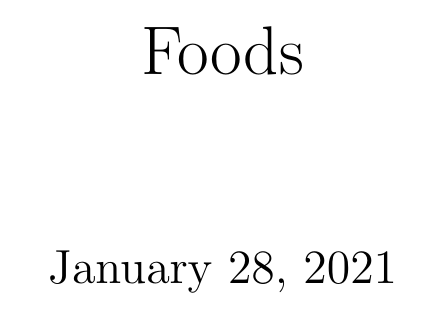
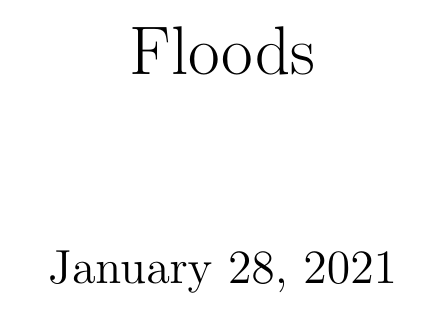
Before and after one commit to rtjohnso/overleaf-test, a LaTeX document (paper.tex): part of the page, cut at the place of the change. Compiled offline with pdfLaTeX.

Commit message:
Updates from Overleaf

```diff
--- a/paper.tex
+++ b/paper.tex
@@ -1,6 +1,6 @@
 \documentclass{article}
 
-\title{Foods}
+\title{Floods}
 
 \begin{document}
 \maketitle
```
